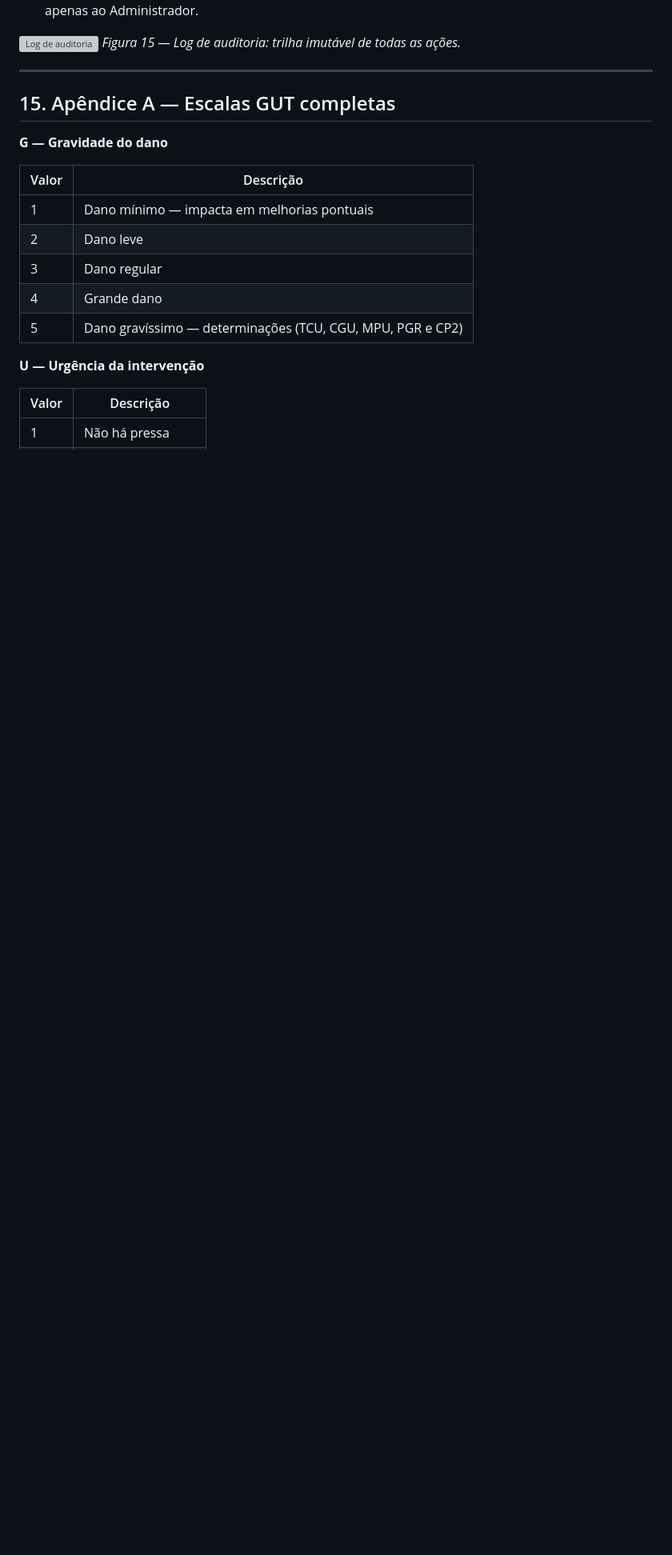
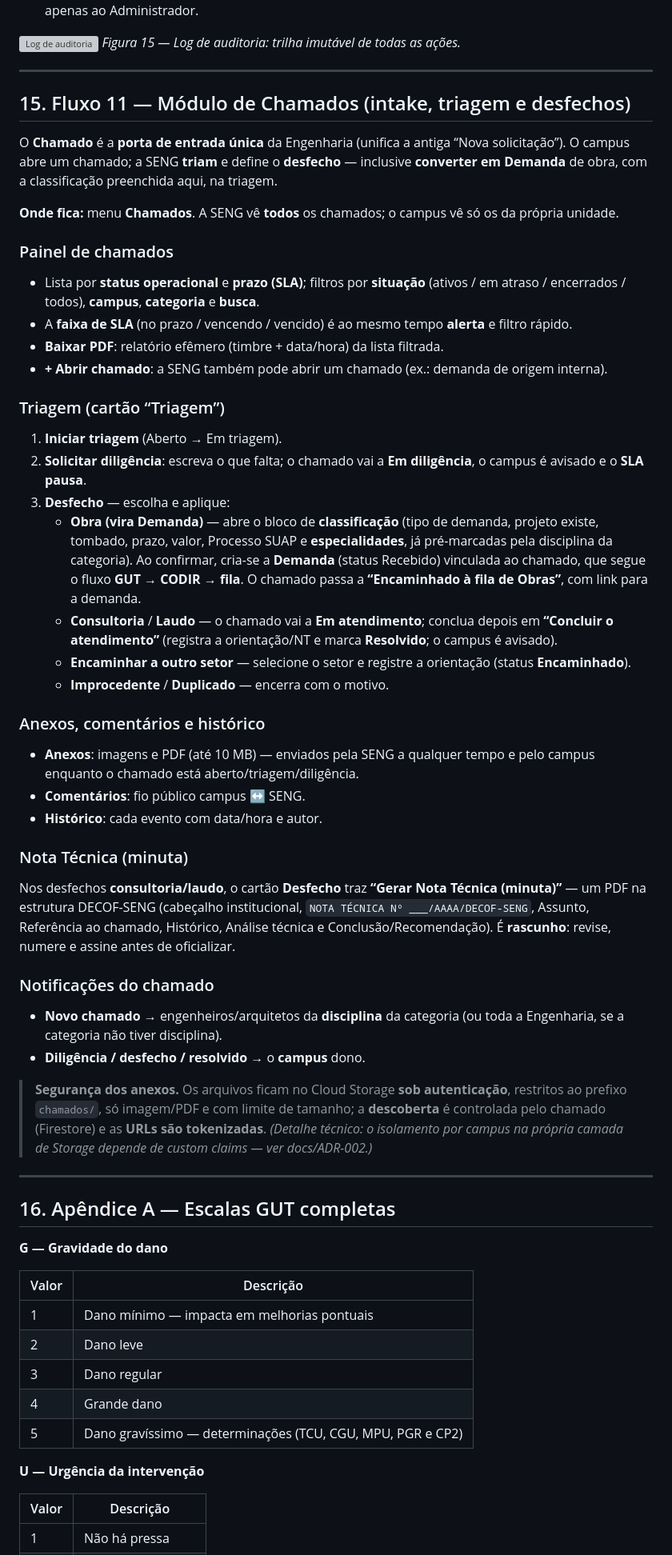
Before and after one commit to noedelima/cpii-seng, a Markdown page: docs/ajuda/Manual-Engenharia.md, the part around one of its changes. Shown at 80% size. GitHub-like rendering; blank space fills up the shorter version; grey boxes are pictures that could not be loaded.

```diff
--- a/docs/ajuda/Manual-Engenharia.md
+++ b/docs/ajuda/Manual-Engenharia.md
@@ -332,7 +335,49 @@ Em **Administração**, o cartão **Parâmetros do sistema** controla o cálculo
 
 ---
 
-## 15. Apêndice A — Escalas GUT completas
+## 15. Fluxo 11 — Módulo de Chamados (intake, triagem e desfechos)
+
+O **Chamado** é a **porta de entrada única** da Engenharia (unifica a antiga “Nova solicitação”). O campus abre um chamado; a SENG **triam** e define o **desfecho** — inclusive **converter em Demanda** de obra, com a classificação preenchida aqui, na triagem.
+
+**Onde fica:** menu **Chamados**. A SENG vê **todos** os chamados; o campus vê só os da própria unidade.
+
+### Painel de chamados
+
+- Lista por **status operacional** e **prazo (SLA)**; filtros por **situação** (ativos / em atraso / encerrados / todos), **campus**, **categoria** e **busca**.
+- A **faixa de SLA** (no prazo / vencendo / vencido) é ao mesmo tempo **alerta** e filtro rápido.
+- **Baixar PDF**: relatório efêmero (timbre + data/hora) da lista filtrada.
+- **+ Abrir chamado**: a SENG também pode abrir um chamado (ex.: demanda de origem interna).
+
+### Triagem (cartão “Triagem”)
+
+1. **Iniciar triagem** (Aberto → Em triagem).
+2. **Solicitar diligência**: escreva o que falta; o chamado vai a **Em diligência**, o campus é avisado e o **SLA pausa**.
+3. **Desfecho** — escolha e aplique:
+   - **Obra (vira Demanda)** — abre o bloco de **classificação** (tipo de demanda, projeto existe, tombado, prazo, valor, Processo SUAP e **especialidades**, já pré-marcadas pela disciplina da categoria). Ao confirmar, cria-se a **Demanda** (status Recebido) vinculada ao chamado, que segue o fluxo **GUT → CODIR → fila**. O chamado passa a **“Encaminhado à fila de Obras”**, com link para a demanda.
+   - **Consultoria** / **Laudo** — o chamado vai a **Em atendimento**; conclua depois em **“Concluir o atendimento”** (registra a orientação/NT e marca **Resolvido**; o campus é avisado).
+   - **Encaminhar a outro setor** — selecione o setor e registre a orientação (status **Encaminhado**).
+   - **Improcedente** / **Duplicado** — encerra com o motivo.
+
+### Anexos, comentários e histórico
+
+- **Anexos**: imagens e PDF (até 10 MB) — enviados pela SENG a qualquer tempo e pelo campus enquanto o chamado está aberto/triagem/diligência.
+- **Comentários**: fio público campus ↔ SENG.
+- **Histórico**: cada evento com data/hora e autor.
+
+### Nota Técnica (minuta)
+
+Nos desfechos **consultoria/laudo**, o cartão **Desfecho** traz **“Gerar Nota Técnica (minuta)”** — um PDF na estrutura DECOF-SENG (cabeçalho institucional, `NOTA TÉCNICA Nº ___/AAAA/DECOF-SENG`, Assunto, Referência ao chamado, Histórico, Análise técnica e Conclusão/Recomendação). É **rascunho**: revise, numere e assine antes de oficializar.
+
+### Notificações do chamado
+
+- **Novo chamado** → engenheiros/arquitetos da **disciplina** da categoria (ou toda a Engenharia, se a categoria não tiver disciplina).
+- **Diligência / desfecho / resolvido** → o **campus** dono.
+
+> **Segurança dos anexos.** Os arquivos ficam no Cloud Storage **sob autenticação**, restritos ao prefixo `chamados/`, só imagem/PDF e com limite de tamanho; a **descoberta** é controlada pelo chamado (Firestore) e as **URLs são tokenizadas**. *(Detalhe técnico: o isolamento por campus na própria camada de Storage depende de custom claims — ver docs/ADR-002.)*
+
+---
+
+## 16. Apêndice A — Escalas GUT completas
 
 **G — Gravidade do dano**
 
```
Also changed, not shown: other parts of docs/ajuda/Manual-Engenharia.md (+14 -11 lines), docs/ajuda/Manual-CODIR.md (+3 -0 lines), docs/ajuda/Manual-Campus.md (+115 -156 lines).
